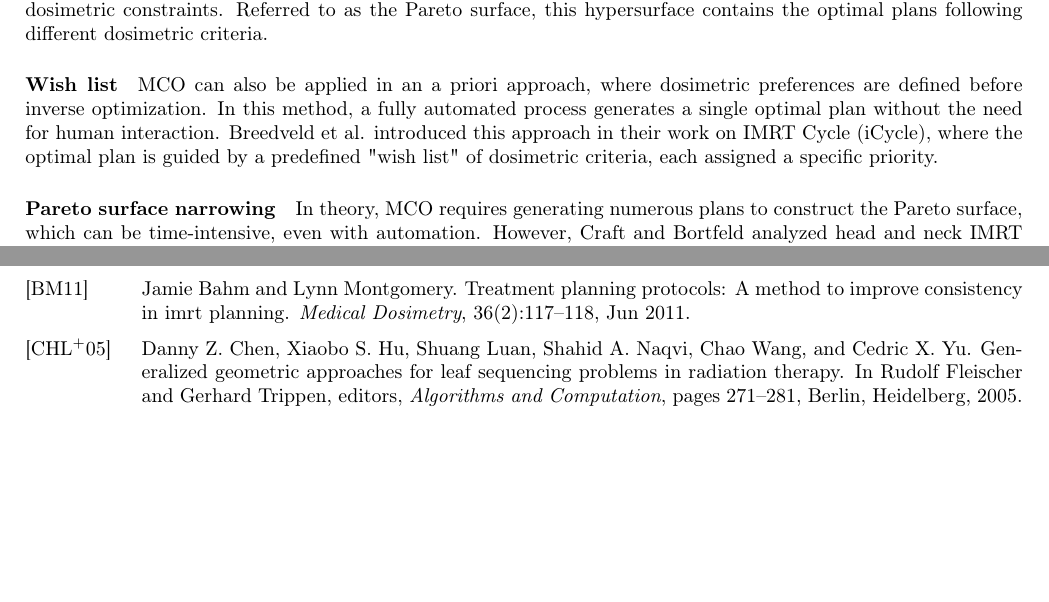
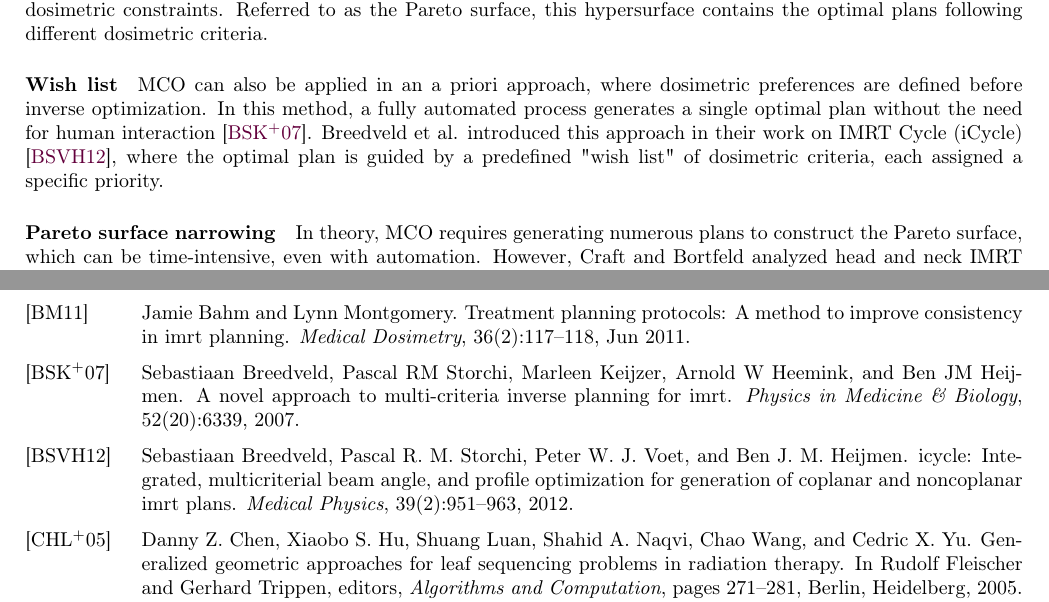
Before and after one commit to pauldubois98/PhD, a LaTeX paper (2_introduction/2_main.tex, which reads 2_introduction/2_content.tex): two parts of pages 3 and 5 of 7, joined at a grey line, cut so that both start at the same text, the shorter picture padded with empty space. Compiled offline with pdfLaTeX.

Commit message:
cited wish list

```diff
--- a/2_introduction/2_content.tex
+++ b/2_introduction/2_content.tex
@@ -66,8 +66,8 @@ Referred to as the Pareto surface, this hypersurface contains the optimal plans
 
 \subparagraph{Wish list}
 MCO can also be applied in an a priori approach, where dosimetric preferences are defined before inverse optimization.
-In this method, a fully automated process generates a single optimal plan without the need for human interaction.
-Breedveld et al. introduced this approach in their work on IMRT Cycle (iCycle), where the optimal plan is guided by a predefined "wish list" of dosimetric criteria, each assigned a specific priority.
+In this method, a fully automated process generates a single optimal plan without the need for human interaction \cite{breedveld2007}.
+Breedveld et al. introduced this approach in their work on IMRT Cycle (iCycle) \cite{iCycle}, where the optimal plan is guided by a predefined "wish list" of dosimetric criteria, each assigned a specific priority.
 
 \subparagraph{Pareto surface narrowing}
 In theory, MCO requires generating numerous plans to construct the Pareto surface, which can be time-intensive, even with automation.
```
